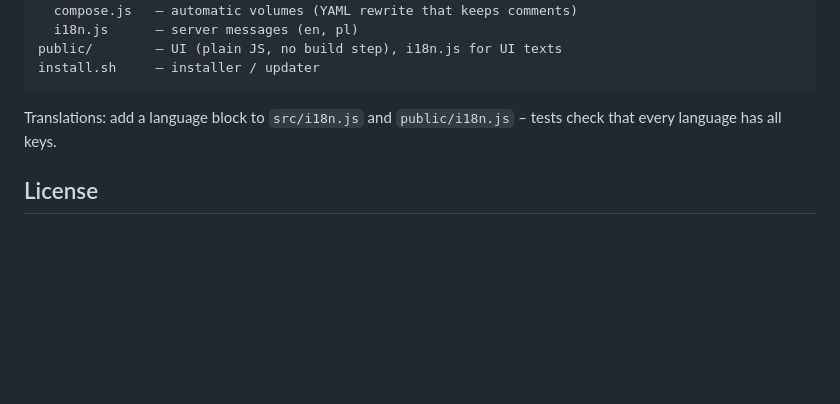
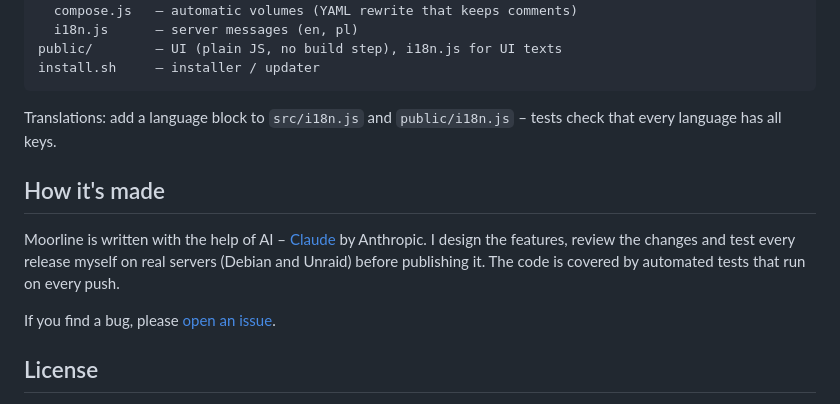
Before and after one commit to gadziunet/stackmoor, a Markdown page: README.md, the part around the change. Rendered like a GitHub page; blank space fills up the shorter version.

```diff
--- a/README.md
+++ b/README.md
@@ -87,6 +87,12 @@ install.sh     – installer / updater
 
 Translations: add a language block to `src/i18n.js` and `public/i18n.js` – tests check that every language has all keys.
 
+## How it's made
+
+Moorline is written with the help of AI – [Claude](https://claude.ai) by Anthropic. I design the features, review the changes and test every release myself on real servers (Debian and Unraid) before publishing it. The code is covered by automated tests that run on every push.
+
+If you find a bug, please [open an issue](https://github.com/gadziunet/moorline/issues).
+
 ## License
 
 [AGPL-3.0](LICENSE) © Gadziunet. You may use, modify and share Moorline freely; if you distribute a modified version or offer it as a network service, you must publish your changes under the same license.
```
Also changed, not shown: README.pl.md (+6 -0 lines).
